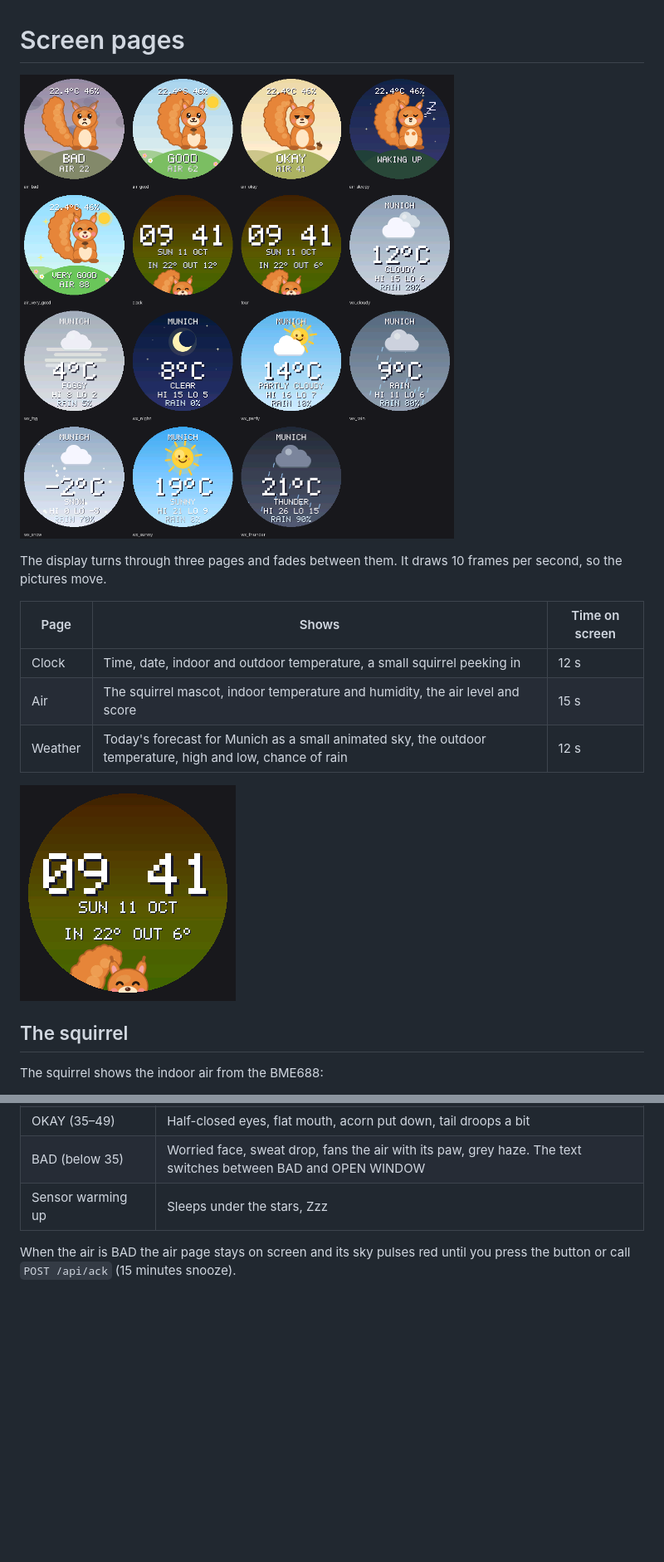
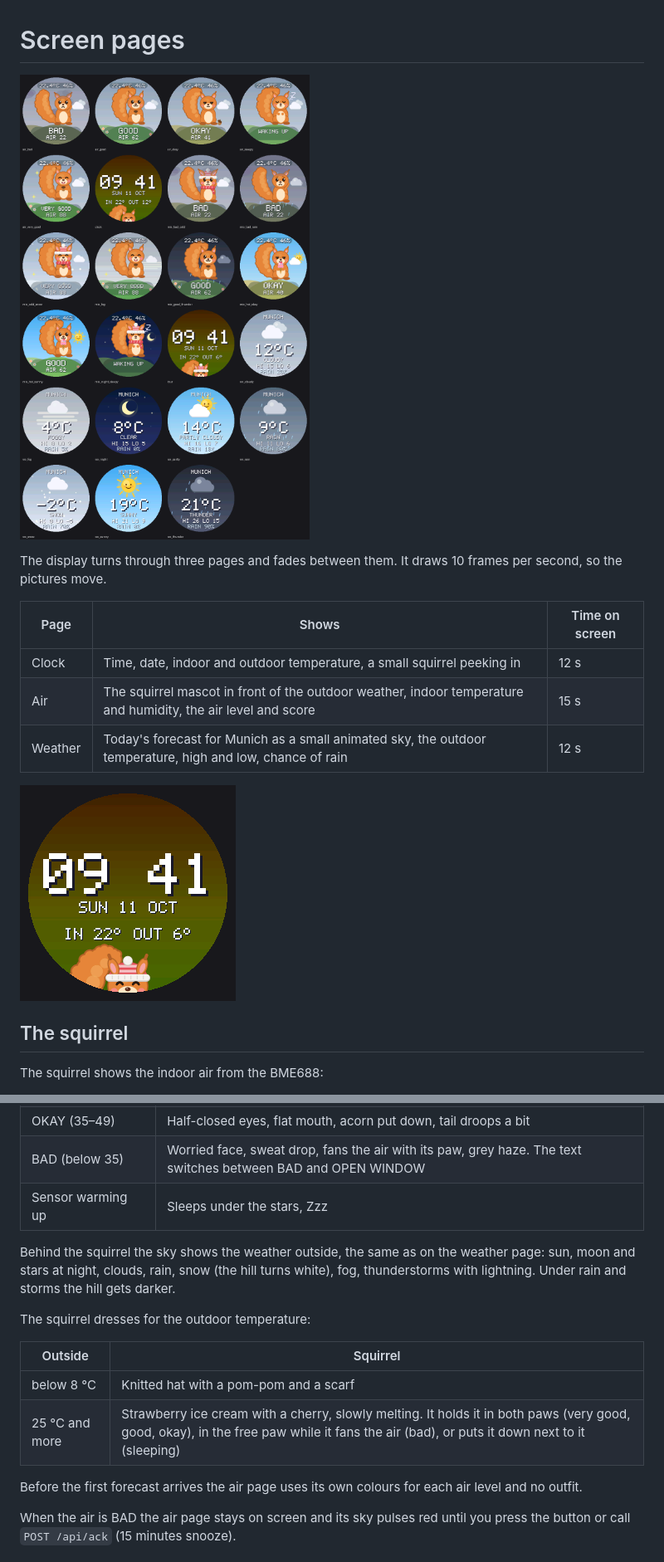
Before and after one commit to tobiwan88/desk_notifier, a Markdown page: docs/pages.md, 2 parts joined by grey strips. Shown at 83% size. GitHub-like rendering; pictures changed too: docs/media/pages.png, docs/media/pages_tour.gif; blank space fills up the shorter version.

```diff
--- a/docs/pages.md
+++ b/docs/pages.md
@@ -7,7 +7,7 @@ The display turns through three pages and fades between them. It draws 10 frames
 | Page | Shows | Time on screen |
 |---|---|---|
 | Clock | Time, date, indoor and outdoor temperature, a small squirrel peeking in | 12 s |
-| Air | The squirrel mascot, indoor temperature and humidity, the air level and score | 15 s |
+| Air | The squirrel mascot in front of the outdoor weather, indoor temperature and humidity, the air level and score | 15 s |
 | Weather | Today's forecast for Munich as a small animated sky, the outdoor temperature, high and low, chance of rain | 12 s |
 
 ![The rotation](media/pages_tour.gif)
@@ -23,6 +23,17 @@ The squirrel shows the indoor air from the BME688:
 | OKAY (35–49) | Half-closed eyes, flat mouth, acorn put down, tail droops a bit |
 | BAD (below 35) | Worried face, sweat drop, fans the air with its paw, grey haze. The text switches between BAD and OPEN WINDOW |
 | Sensor warming up | Sleeps under the stars, Zzz |
+
+Behind the squirrel the sky shows the weather outside, the same as on the weather page: sun, moon and stars at night, clouds, rain, snow (the hill turns white), fog, thunderstorms with lightning. Under rain and storms the hill gets darker.
+
+The squirrel dresses for the outdoor temperature:
+
+| Outside | Squirrel |
+|---|---|
+| below 8 °C | Knitted hat with a pom-pom and a scarf |
+| 25 °C and more | Strawberry ice cream with a cherry, slowly melting. It holds it in both paws (very good, good, okay), in the free paw while it fans the air (bad), or puts it down next to it (sleeping) |
+
+Before the first forecast arrives the air page uses its own colours for each air level and no outfit.
 
 When the air is BAD the air page stays on screen and its sky pulses red until you press the button or call `POST /api/ack` (15 minutes snooze).
 
```
Also changed, not shown: other parts of docs/pages.md (+6 -0 lines), CLAUDE.md (+2 -2 lines), 11 other files.
